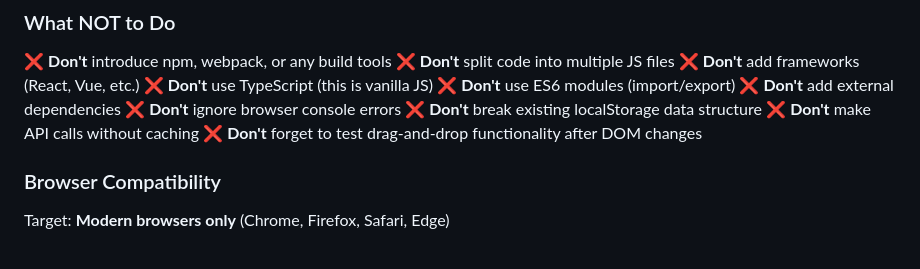
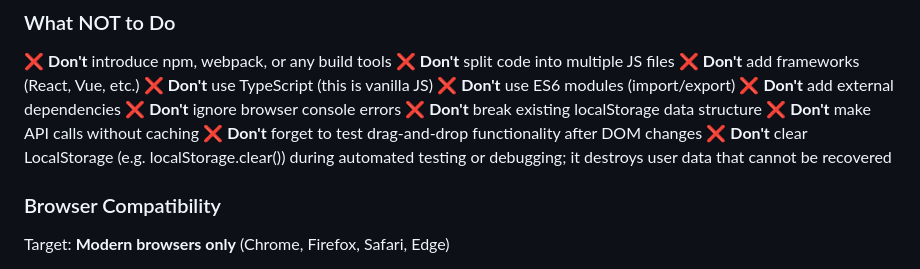
Before and after one commit to martokk/start-page, a Markdown page: AGENTS.md, the part around the change. Drawn GitHub-style.

Commit message:
Adds localStorage safety rule
Warns against clearing localStorage during tests or debugging to preserve user data.

```diff
--- a/AGENTS.md
+++ b/AGENTS.md
@@ -306,6 +306,7 @@ Maintain consistency with existing dark theme:
 ❌ **Don't** break existing localStorage data structure
 ❌ **Don't** make API calls without caching
 ❌ **Don't** forget to test drag-and-drop functionality after DOM changes
+❌ **Don't** clear LocalStorage (e.g. localStorage.clear()) during automated testing or debugging; it destroys user data that cannot be recovered
 
 ### Browser Compatibility
 
```
